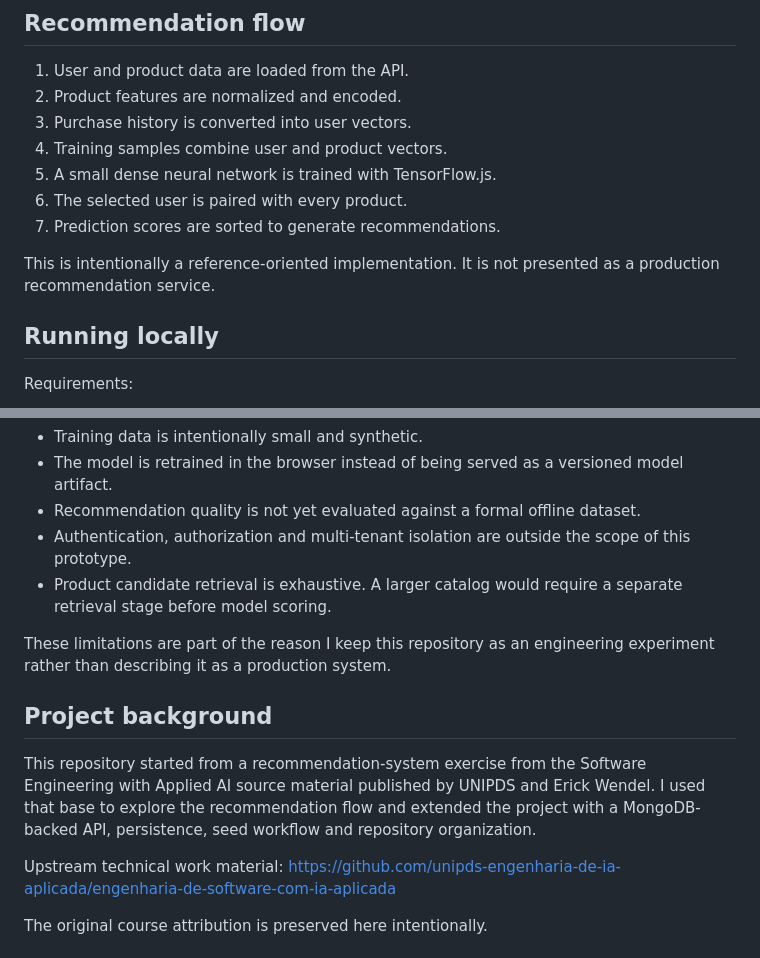
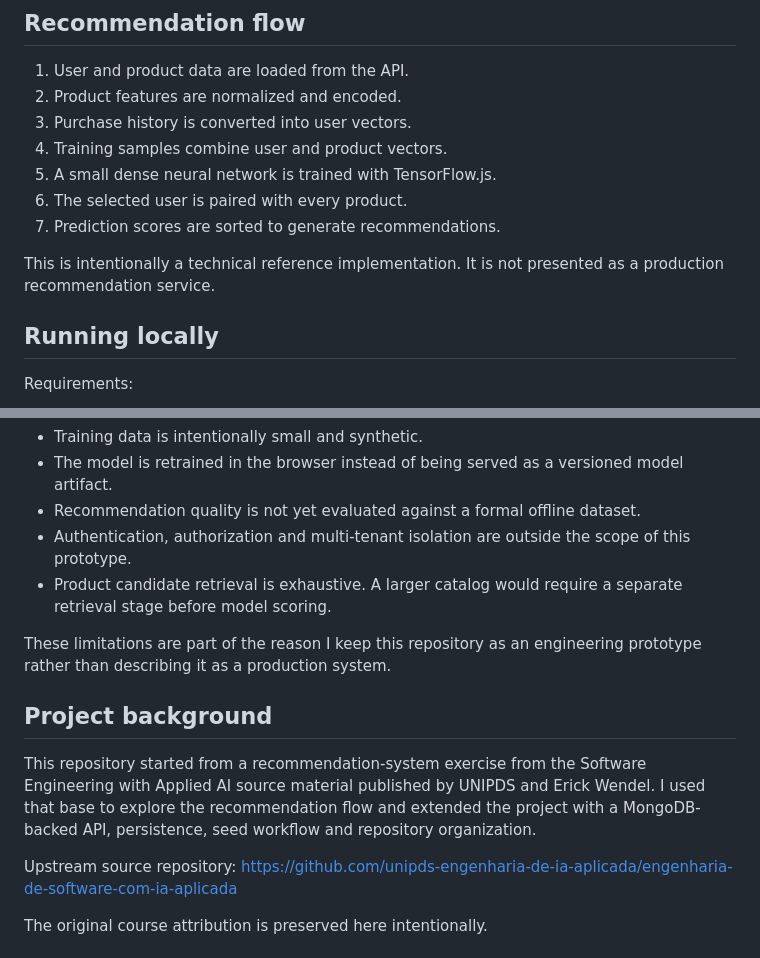
Before and after one commit to bielfelix/NeuroCart, a Markdown page: README.md, 2 parts joined by grey strips. GitHub-like rendering.

Commit message:
docs: refine professional repository positioning

```diff
--- a/README.md
+++ b/README.md
@@ -52,7 +52,7 @@ The API is responsible for data access. Model training and inference currently h
 6. The selected user is paired with every product.
 7. Prediction scores are sorted to generate recommendations.
 
-This is intentionally a reference-oriented implementation. It is not presented as a production recommendation service.
+This is intentionally a technical reference implementation. It is not presented as a production recommendation service.
 
 ## Running locally
 
@@ -128,13 +128,13 @@ npm run check
 - Authentication, authorization and multi-tenant isolation are outside the scope of this prototype.
 - Product candidate retrieval is exhaustive. A larger catalog would require a separate retrieval stage before model scoring.
 
-These limitations are part of the reason I keep this repository as an engineering experiment rather than describing it as a production system.
+These limitations are part of the reason I keep this repository as an engineering prototype rather than describing it as a production system.
 
 ## Project background
 
 This repository started from a recommendation-system exercise from the Software Engineering with Applied AI source material published by UNIPDS and Erick Wendel. I used that base to explore the recommendation flow and extended the project with a MongoDB-backed API, persistence, seed workflow and repository organization.
 
-Upstream technical work material:
+Upstream source repository:
 https://github.com/unipds-engenharia-de-ia-aplicada/engenharia-de-software-com-ia-aplicada
 
 The original course attribution is preserved here intentionally.
```
